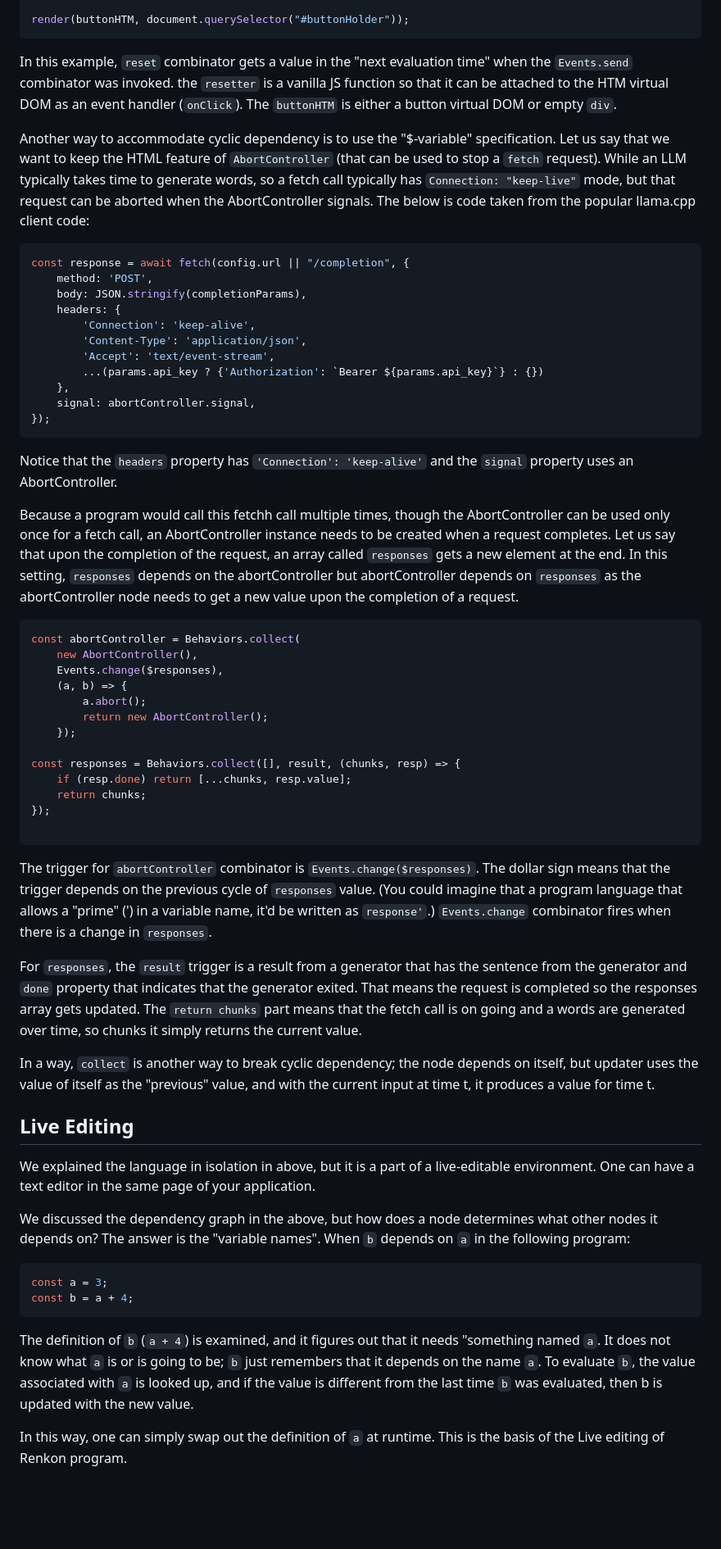
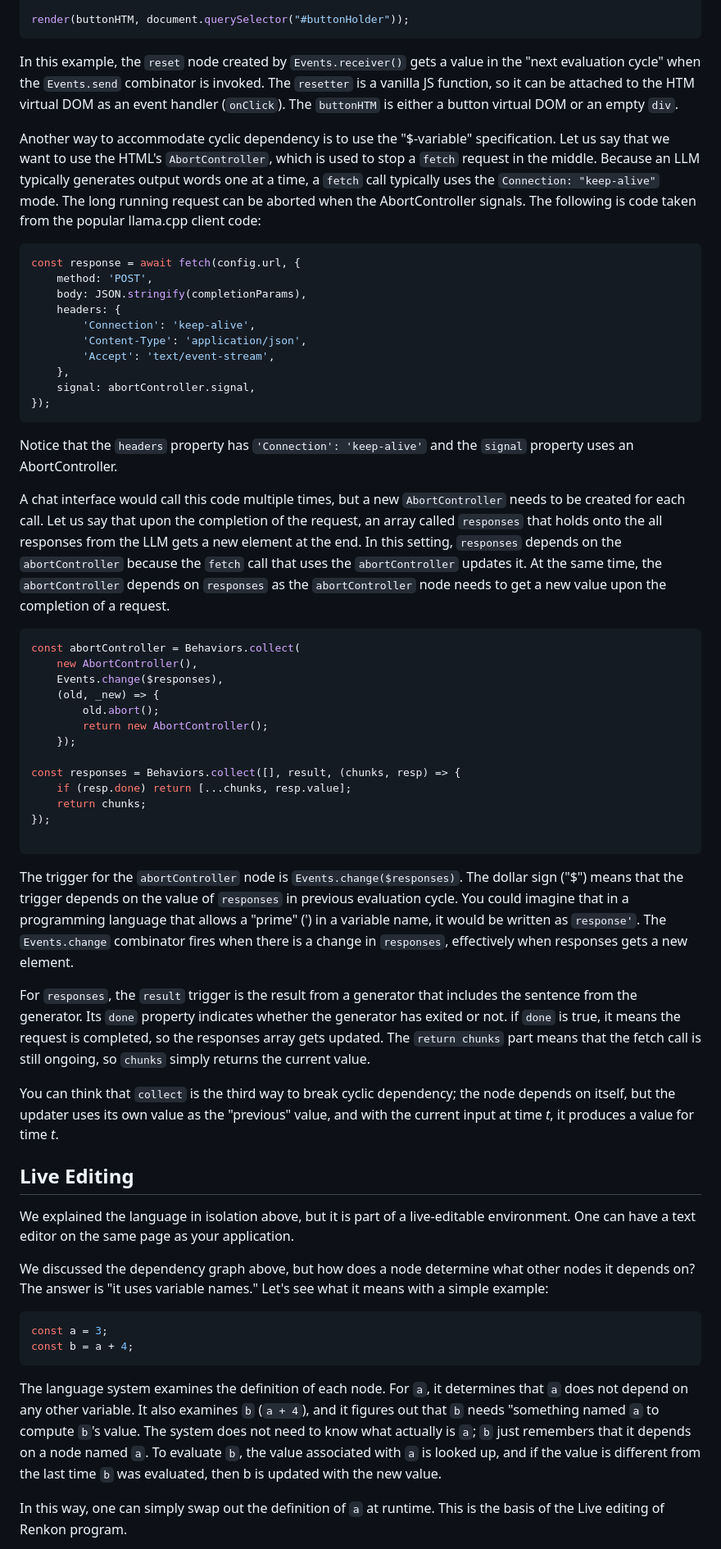
Before and after one commit to yoshikiohshima/renkon, a Markdown page: README.md, the part around one of its changes. Shown at 82% size. Drawn GitHub-style; blank space fills up the shorter version.

````diff
--- a/README.md
+++ b/README.md
@@ -268,34 +277,53 @@ const buttonHTM = ((collection) => {
 render(buttonHTM, document.querySelector("#buttonHolder"));
 ```
 
-In this example, `reset` combinator gets a value in the "next evaluation time" when the `Events.send` combinator was invoked. the `resetter` is a vanilla JS function so that it can be attached to the HTM virtual DOM as an event handler (`onClick`). The `buttonHTM` is either a button virtual DOM or empty `div`.
+In this example, the `reset` node created by `Events.receiver()` gets a value in the "next
+evaluation cycle" when the `Events.send` combinator is invoked. The
+`resetter` is a vanilla JS function, so it can be attached to the HTM
+virtual DOM as an event handler (`onClick`). The `buttonHTM` is either
+a button virtual DOM or an empty `div`.
 
-Another way to accommodate cyclic dependency is to use the "$-variable" specification. Let us say that we want to keep the HTML feature of `AbortController` (that can be used to stop a `fetch` request). While an LLM typically takes time to generate words, so a fetch call typically has `Connection: "keep-live"` mode, but that request can be aborted when the AbortController signals. The below is code taken from the popular llama.cpp client code:
+Another way to accommodate cyclic dependency is to use the
+"$-variable" specification. Let us say that we want to use the HTML's
+`AbortController`, which is used to stop a `fetch` request in the
+middle. Because an LLM typically generates output words one at a time,
+a `fetch` call typically uses the `Connection: "keep-alive"` mode. The
+long running request can be aborted when the AbortController
+signals. The following is code taken from the popular llama.cpp client
+code:
 
 ```JavaScript
-const response = await fetch(config.url || "/completion", {
+const response = await fetch(config.url, {
     method: 'POST',
     body: JSON.stringify(completionParams),
     headers: {
         'Connection': 'keep-alive',
         'Content-Type': 'application/json',
         'Accept': 'text/event-stream',
-        ...(params.api_key ? {'Authorization': `Bearer ${params.api_key}`} : {})
     },
     signal: abortController.signal,
 });
 ```
 
-Notice that the `headers` property has `'Connection': 'keep-alive'` and the `signal` property uses an AbortController.
+Notice that the `headers` property has `'Connection': 'keep-alive'`
+and the `signal` property uses an AbortController.
 
-Because a program would call this fetchh call multiple times, though the AbortController can be used only once for a fetch call, an AbortController instance needs to be created when a request completes. Let us say that upon the completion of the request, an array called `responses` gets a new element at the end. In this setting, `responses` depends on the abortController but abortController depends on `responses` as the abortController node needs to get a new value upon the completion of a request.
+A chat interface would call this code multiple times, but a new
+`AbortController` needs to be created for each call. Let us say that
+upon the completion of the request, an array called `responses` that
+holds onto the all responses from the LLM gets a new element at the
+end. In this setting, `responses` depends on the `abortController`
+because the `fetch` call that uses the `abortController` updates
+it. At the same time, the `abortController` depends on `responses` as
+the `abortController` node needs to get a new value upon the
+completion of a request.
 
 ```JavaScript
 const abortController = Behaviors.collect(
     new AbortController(),
     Events.change($responses),
-    (a, b) => {
-        a.abort();
+    (old, _new) => {
+        old.abort();
         return new AbortController();
     });
 
@@ -306,44 +334,49 @@ const responses = Behaviors.collect([], result, (chunks, resp) => {
 
 ```
 
-The trigger for `abortController` combinator is
-`Events.change($responses)`. The dollar sign means that the trigger
-depends on the previous cycle of `responses` value. (You could imagine
-that a program language that allows a "prime" (') in a variable name,
-it'd be written as `response'`.)  `Events.change` combinator fires
-when there is a change in `responses`.
+The trigger for the `abortController` node is
+`Events.change($responses)`. The dollar sign ("$") means that the trigger
+depends on the value of `responses` in previous evaluation cycle. You could
+imagine that in a programming language that allows a "prime" (') in a
+variable name, it would be written as `response'`. The
+`Events.change` combinator fires when there is a change in
+`responses`, effectively when responses gets a new element.
 
-For `responses`, the `result` trigger is a result from a generator
-that has the sentence from the generator and `done` property that
-indicates that the generator exited. That means the request is
-completed so the responses array gets updated. The `return chunks`
-part means that the fetch call is on going and a words are generated
-over time, so chunks it simply returns the current value.
+For `responses`, the `result` trigger is the result from a generator
+that includes the sentence from the generator. Its `done` property
+indicates whether the generator has exited or not. if `done` is true,
+it means the request is completed, so the responses array gets
+updated. The `return chunks` part means that the fetch call is still
+ongoing, so `chunks` simply returns the current value.
 
-In a way, `collect` is another way to break cyclic dependency; the
-node depends on itself, but updater uses the value of itself as the
-"previous" value, and with the current input at time t, it produces a
-value for time t.
+You can think that `collect` is the third way to break cyclic
+dependency; the node depends on itself, but the updater uses its own
+value as the "previous" value, and with the current input at time _t_,
+it produces a value for time _t_.
+
 
 ## Live Editing
 
-We explained the language in isolation in above, but it is a part of a
-live-editable environment. One can have a text editor in the same page
-of your application.
+We explained the language in isolation above, but it is part of a
+live-editable environment. One can have a text editor on the same page
+as your application.
 
-We discussed the dependency graph in the above, but how does a node determines what other nodes it depends on? The answer is the "variable names". When `b` depends on `a` in the following program:
+We discussed the dependency graph above, but how does a node determine
+what other nodes it depends on? The answer is "it uses variable
+names." Let's see what it means with a simple example:
 
 ```JavaScript
 const a = 3;
 const b = a + 4;
 ```
 
-The definition of `b` (`a + 4`) is examined, and it figures out that
-it needs "something named `a`. It does not know what `a` is or is
-going to be; `b` just remembers that it depends on the name `a`. To
-evaluate `b`, the value associated with `a` is looked up, and if the
-value is different from the last time `b` was evaluated, then b is
-updated with the new value.
+The language system examines the definition of each node. For `a`, it
+determines that `a` does not depend on any other variable. It also
+examines `b` (`a + 4`), and it figures out that `b` needs "something
+named `a` to compute `b`'s value. The system does not need to know what actually is `a`; `b` just
+remembers that it depends on a node named `a`. To evaluate `b`, the value
+associated with `a` is looked up, and if the value is different from
+the last time `b` was evaluated, then b is updated with the new value.
 
 In this way, one can simply swap out the definition of `a` at
 runtime. This is the basis of the Live editing of Renkon program.
````
Also changed, not shown: other parts of README.md (+206 -119 lines).
